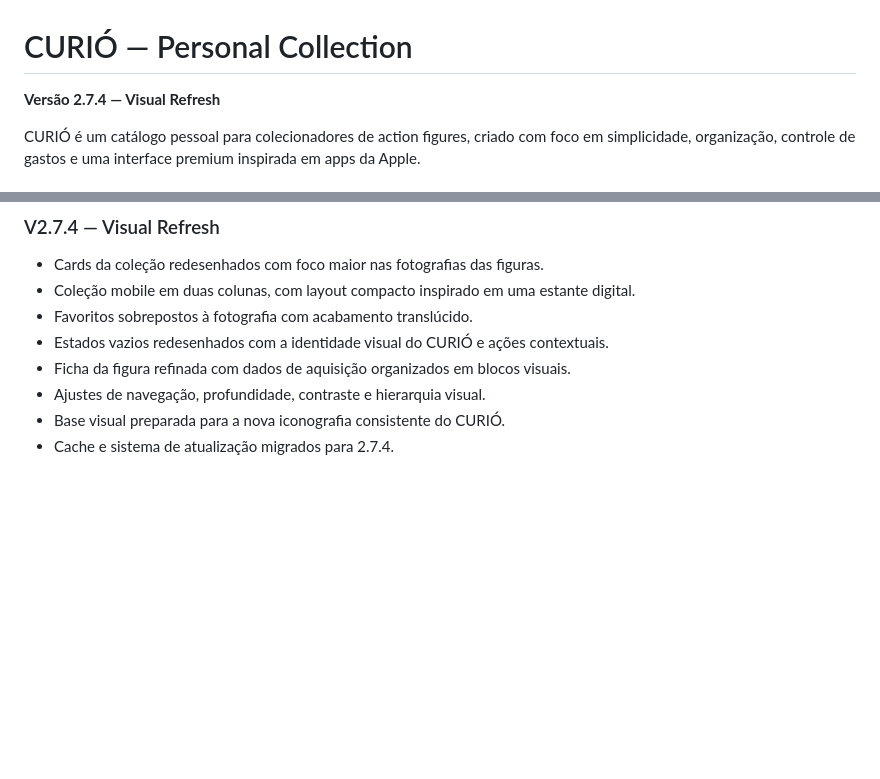
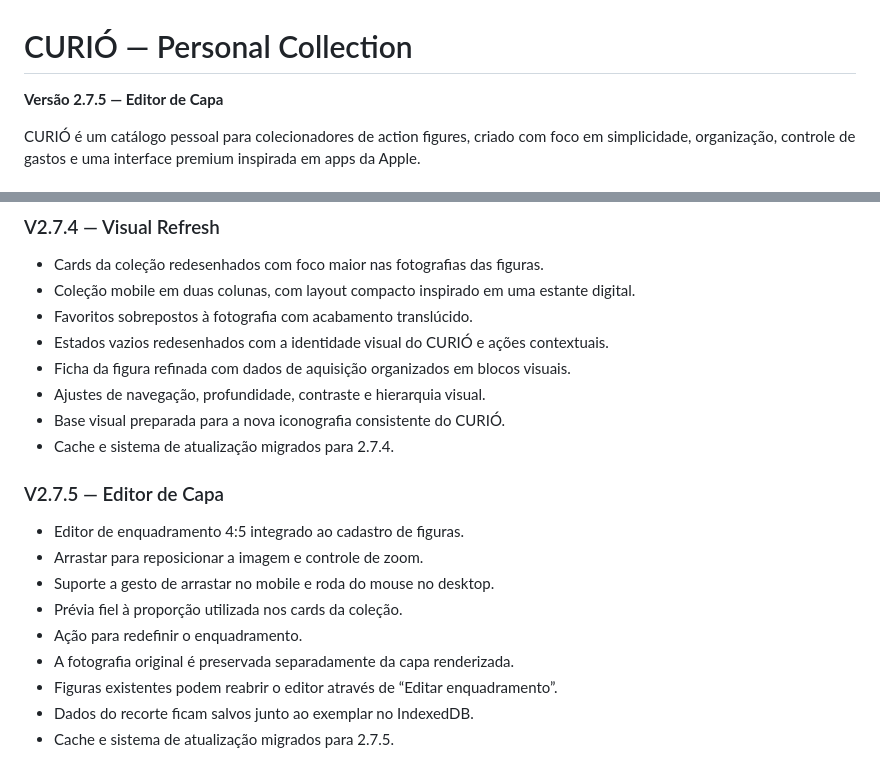
Before and after one commit to SaileOnerb/curio, a Markdown page: README.md, 2 parts joined by grey strips. GitHub-like rendering; blank space fills up the shorter version.

Commit message:
Document CURIÓ 2.7.5 cover editor

```diff
--- a/README.md
+++ b/README.md
@@ -1,6 +1,6 @@
 # CURIÓ — Personal Collection
 
-**Versão 2.7.4 — Visual Refresh**
+**Versão 2.7.5 — Editor de Capa**
 
 CURIÓ é um catálogo pessoal para colecionadores de action figures, criado com foco em simplicidade, organização, controle de gastos e uma interface premium inspirada em apps da Apple.
 
@@ -167,3 +167,15 @@ Preview hospedado via GitHub Pages/HTTPS. Faça backups regularmente antes de tr
 - Ajustes de navegação, profundidade, contraste e hierarquia visual.
 - Base visual preparada para a nova iconografia consistente do CURIÓ.
 - Cache e sistema de atualização migrados para 2.7.4.
+
+
+### V2.7.5 — Editor de Capa
+- Editor de enquadramento 4:5 integrado ao cadastro de figuras.
+- Arrastar para reposicionar a imagem e controle de zoom.
+- Suporte a gesto de arrastar no mobile e roda do mouse no desktop.
+- Prévia fiel à proporção utilizada nos cards da coleção.
+- Ação para redefinir o enquadramento.
+- A fotografia original é preservada separadamente da capa renderizada.
+- Figuras existentes podem reabrir o editor através de “Editar enquadramento”.
+- Dados do recorte ficam salvos junto ao exemplar no IndexedDB.
+- Cache e sistema de atualização migrados para 2.7.5.
```
